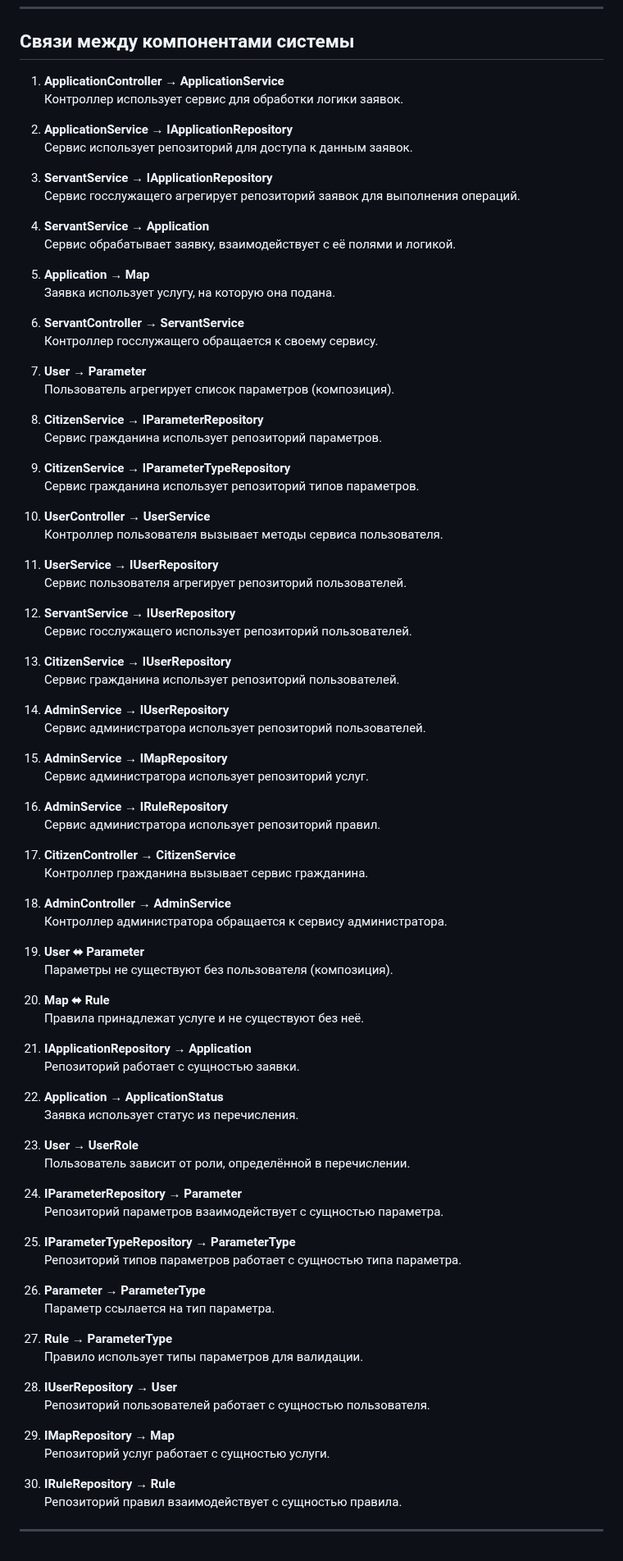
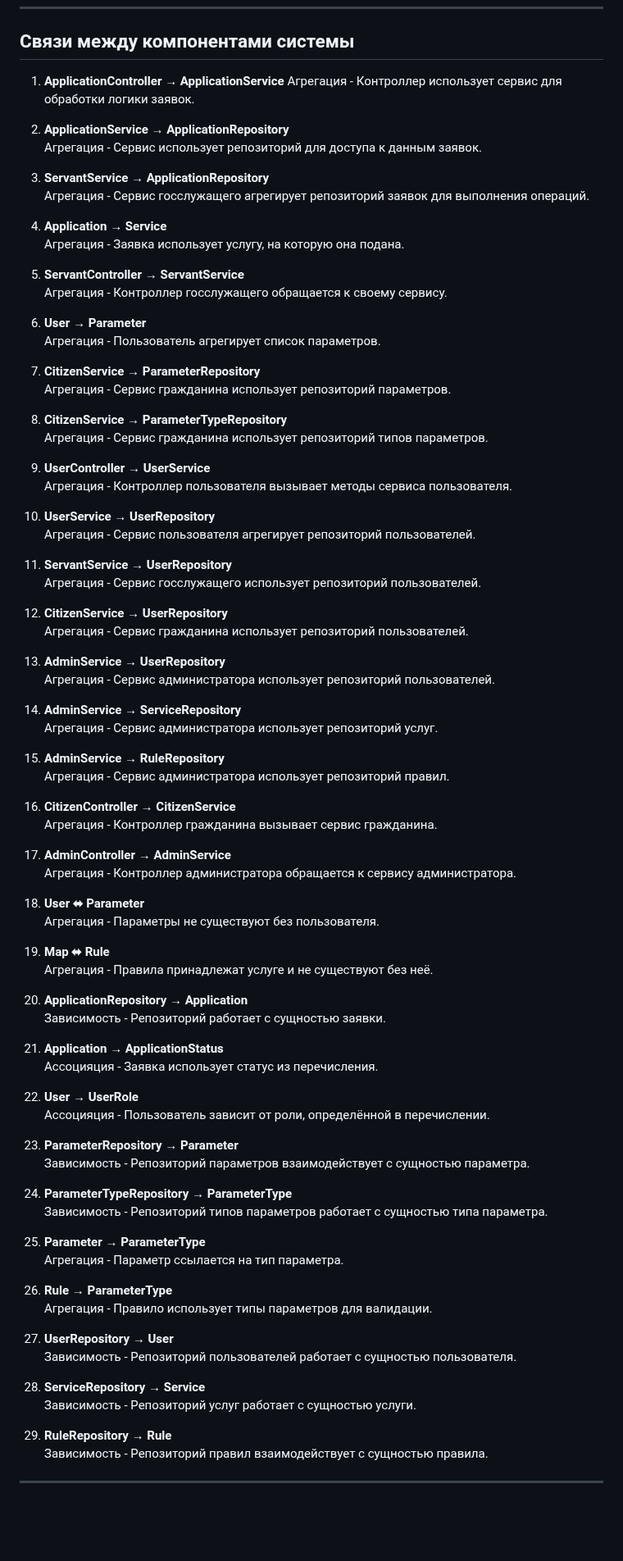
Before and after one commit to IliaKataev/KataevZvedenuk, a Markdown page: class diagram/class.md, the part around one of its changes. Shown at 82% size. Rendered like a GitHub page; blank space fills up the shorter version.

Commit message:
доработки №3

```diff
--- a/class diagram/class.md
+++ b/class diagram/class.md
@@ -263,93 +263,90 @@
 ## Связи между компонентами системы
 
 1. **ApplicationController → ApplicationService**
-   Контроллер использует сервис для обработки логики заявок.
+   Агрегация - Контроллер использует сервис для обработки логики заявок.
 
-2. **ApplicationService → IApplicationRepository**
-   Сервис использует репозиторий для доступа к данным заявок.
+2. **ApplicationService → ApplicationRepository**
+   Агрегация - Сервис использует репозиторий для доступа к данным заявок.
 
-3. **ServantService → IApplicationRepository**
-   Сервис госслужащего агрегирует репозиторий заявок для выполнения операций.
+3. **ServantService → ApplicationRepository**
+   Агрегация - Сервис госслужащего агрегирует репозиторий заявок для выполнения операций.
 
-4. **ServantService → Application**
-   Сервис обрабатывает заявку, взаимодействует с её полями и логикой.
-
-5. **Application → Map**
-    Заявка использует услугу, на которую она подана.
+5. **Application → Service**
+   Агрегация - Заявка использует услугу, на которую она подана.
 
 6. **ServantController → ServantService**
-   Контроллер госслужащего обращается к своему сервису.
+   Агрегация - Контроллер госслужащего обращается к своему сервису.
 
 7. **User → Parameter**
-   Пользователь агрегирует список параметров (композиция).
+   Агрегация - Пользователь агрегирует список параметров.
 
-8. **CitizenService → IParameterRepository**
-   Сервис гражданина использует репозиторий параметров.
+8. **CitizenService → ParameterRepository**
+   Агрегация - Сервис гражданина использует репозиторий параметров.
 
-9. **CitizenService → IParameterTypeRepository**
-   Сервис гражданина использует репозиторий типов параметров.
+9. **CitizenService → ParameterTypeRepository**
+   Агрегация - Сервис гражданина использует репозиторий типов параметров.
 
 10. **UserController → UserService**
-    Контроллер пользователя вызывает методы сервиса пользователя.
+    Агрегация - Контроллер пользователя вызывает методы сервиса пользователя.
 
-11. **UserService → IUserRepository**
-    Сервис пользователя агрегирует репозиторий пользователей.
+11. **UserService → UserRepository**
+    Агрегация - Сервис пользователя агрегирует репозиторий пользователей.
 
-12. **ServantService → IUserRepository**
-    Сервис госслужащего использует репозиторий пользователей.
+12. **ServantService → UserRepository**
+    Агрегация - Сервис госслужащего использует репозиторий пользователей.
 
-13. **CitizenService → IUserRepository**
-    Сервис гражданина использует репозиторий пользователей.
+13. **CitizenService → UserRepository**
+    Агрегация - Сервис гражданина использует репозиторий пользователей.
 
-14. **AdminService → IUserRepository**
-    Сервис администратора использует репозиторий пользователей.
+14. **AdminService → UserRepository**
+    Агрегация - Сервис администратора использует репозиторий пользователей.
 
-15. **AdminService → IMapRepository**
-    Сервис администратора использует репозиторий услуг.
+15. **AdminService → ServiceRepository**
+    Агрегация - Сервис администратора использует репозиторий услуг.
 
-16. **AdminService → IRuleRepository**
-    Сервис администратора использует репозиторий правил.
+16. **AdminService → RuleRepository**
+    Агрегация - Сервис администратора использует репозиторий правил.
 
 17. **CitizenController → CitizenService**
-    Контроллер гражданина вызывает сервис гражданина.
+    Агрегация - Контроллер гражданина вызывает сервис гражданина.
 
 18. **AdminController → AdminService**
-    Контроллер администратора обращается к сервису администратора.
+    Агрегация - Контроллер администратора обращается к сервису администратора.
 
 19. **User ⬌ Parameter**
-    Параметры не существуют без пользователя (композиция).
+    Агрегация - Параметры не существуют без пользователя.
 
 20. **Map ⬌ Rule**
-    Правила принадлежат услуге и не существуют без неё.
+    Агрегация - Правила принадлежат услуге и не существуют без неё.
 
-21. **IApplicationRepository → Application**
-    Репозиторий работает с сущностью заявки.
+21. **ApplicationRepository → Application**
+    Зависимость - Репозиторий работает с сущностью заявки.
 
 22. **Application → ApplicationStatus**
-    Заявка использует статус из перечисления.
+    Ассоцияция - Заявка использует статус из перечисления.
 
 23. **User → UserRole**
-    Пользователь зависит от роли, определённой в перечислении.
+    Ассоцияция - Пользователь зависит от роли, определённой в перечислении.
 
-24. **IParameterRepository → Parameter**
-    Репозиторий параметров взаимодействует с сущностью параметра.
+24. **ParameterRepository → Parameter**
+    Зависимость - Репозиторий параметров взаимодействует с сущностью параметра.
 
-25. **IParameterTypeRepository → ParameterType**
-    Репозиторий типов параметров работает с сущностью типа параметра.
+25. **ParameterTypeRepository → ParameterType**
+    Зависимость - Репозиторий типов параметров работает с сущностью типа параметра.
 
 26. **Parameter → ParameterType**
-    Параметр ссылается на тип параметра.
+    Агрегация - Параметр ссылается на тип параметра.
 
 27. **Rule → ParameterType**
-    Правило использует типы параметров для валидации.
+    Агрегация - Правило использует типы параметров для валидации.
 
-28. **IUserRepository → User**
-    Репозиторий пользователей работает с сущностью пользователя.
+28. **UserRepository → User**
+    Зависимость - Репозиторий пользователей работает с сущностью пользователя.
 
-29. **IMapRepository → Map**
-    Репозиторий услуг работает с сущностью услуги.
+29. **ServiceRepository → Service**
+    Зависимость - Репозиторий услуг работает с сущностью услуги.
 
-30. **IRuleRepository → Rule**
-    Репозиторий правил взаимодействует с сущностью правила.
+30. **RuleRepository → Rule**
+    Зависимость - Репозиторий правил взаимодействует с сущностью правила.
 
 ---
```
Also changed, not shown: other parts of class diagram/class.md (+22 -22 lines), class diagram/classDiagram6.png (added).
